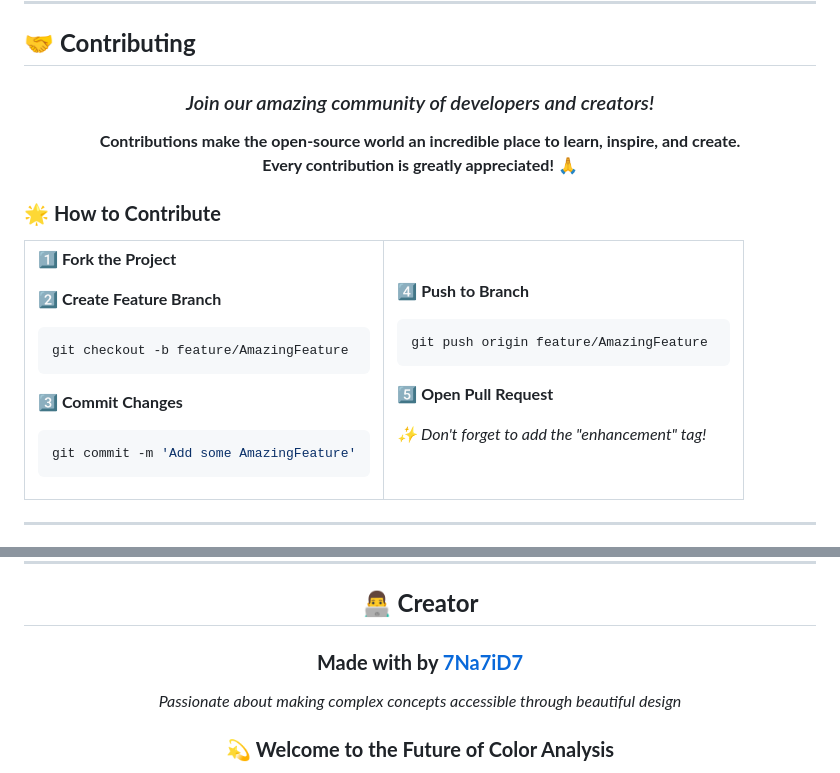
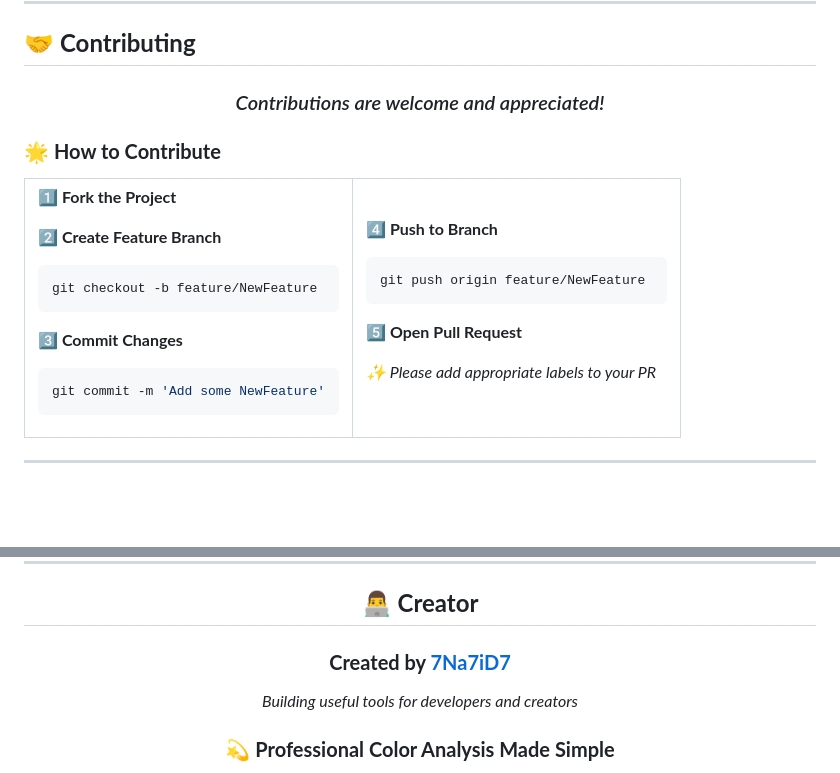
Before and after one commit to 7Na7iD7/pixelcheckpro, a Markdown page: README.md, 2 parts joined by grey strips. Drawn GitHub-style; blank space fills up the shorter version.

````diff
--- a/README.md
+++ b/README.md
@@ -303,10 +295,7 @@ flutter run
 
 <div align="center">
 
-### *Join our amazing community of developers and creators!*
-
-**Contributions make the open-source world an incredible place to learn, inspire, and create.**
-**Every contribution is greatly appreciated! 🙏**
+### *Contributions are welcome and appreciated!*
 
 </div>
 
@@ -320,12 +309,12 @@ flutter run
 
 **2️⃣ Create Feature Branch**
 ```bash
-git checkout -b feature/AmazingFeature
+git checkout -b feature/NewFeature
 ```
 
 **3️⃣ Commit Changes**
 ```bash
-git commit -m 'Add some AmazingFeature'
+git commit -m 'Add some NewFeature'
 ```
 
 </td>
@@ -333,12 +322,12 @@ git commit -m 'Add some AmazingFeature'
 
 **4️⃣ Push to Branch**
 ```bash
-git push origin feature/AmazingFeature
+git push origin feature/NewFeature
 ```
 
 **5️⃣ Open Pull Request**
 
-*✨ Don't forget to add the "enhancement" tag!*
+*✨ Please add appropriate labels to your PR*
 
 </td>
 </tr>
@@ -369,9 +358,9 @@ git push origin feature/AmazingFeature
 
 <div align="center">
 
-### **Made with by [7Na7iD7](https://github.com/7Na7iD7)**
+### **Created by [7Na7iD7](https://github.com/7Na7iD7)**
 
-*Passionate about making complex concepts accessible through beautiful design*
+*Building useful tools for developers and creators*
 
-### 💫 **Welcome to the Future of Color Analysis**
+### 💫 **Professional Color Analysis Made Simple**
 
````
Also changed, not shown: other parts of README.md (+41 -61 lines).
